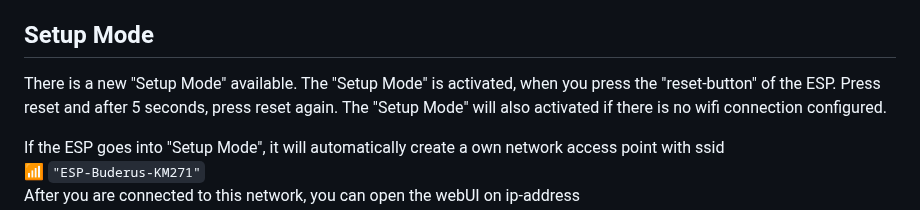
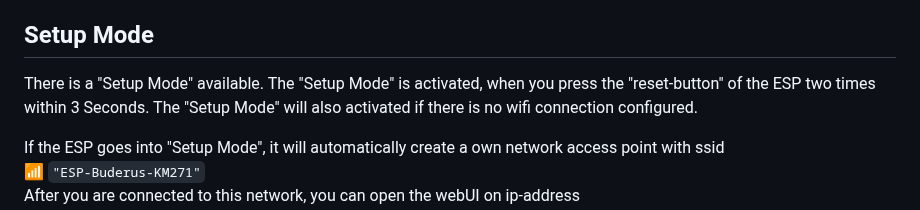
Before and after one commit to dewenni/ESP_Buderus_KM271, a Markdown page: README.md, the part around the change. Drawn GitHub-style.

Commit message:
fix description of Setup-Mode #96

```diff
--- a/README.md
+++ b/README.md
@@ -210,7 +210,7 @@ There are 3 predefined Options:
 
 ## Setup Mode
 
-There is a new "Setup Mode" available. The "Setup Mode" is activated, when you press the "reset-button" of the ESP. Press reset and after 5 seconds, press reset again.
+There is a "Setup Mode" available. The "Setup Mode" is activated, when you press the "reset-button" of the ESP two times within 3 Seconds.
 The "Setup Mode" will also activated if there is no wifi connection configured.
 
 If the ESP goes into "Setup Mode", it will automatically create a own network access point with ssid
```
